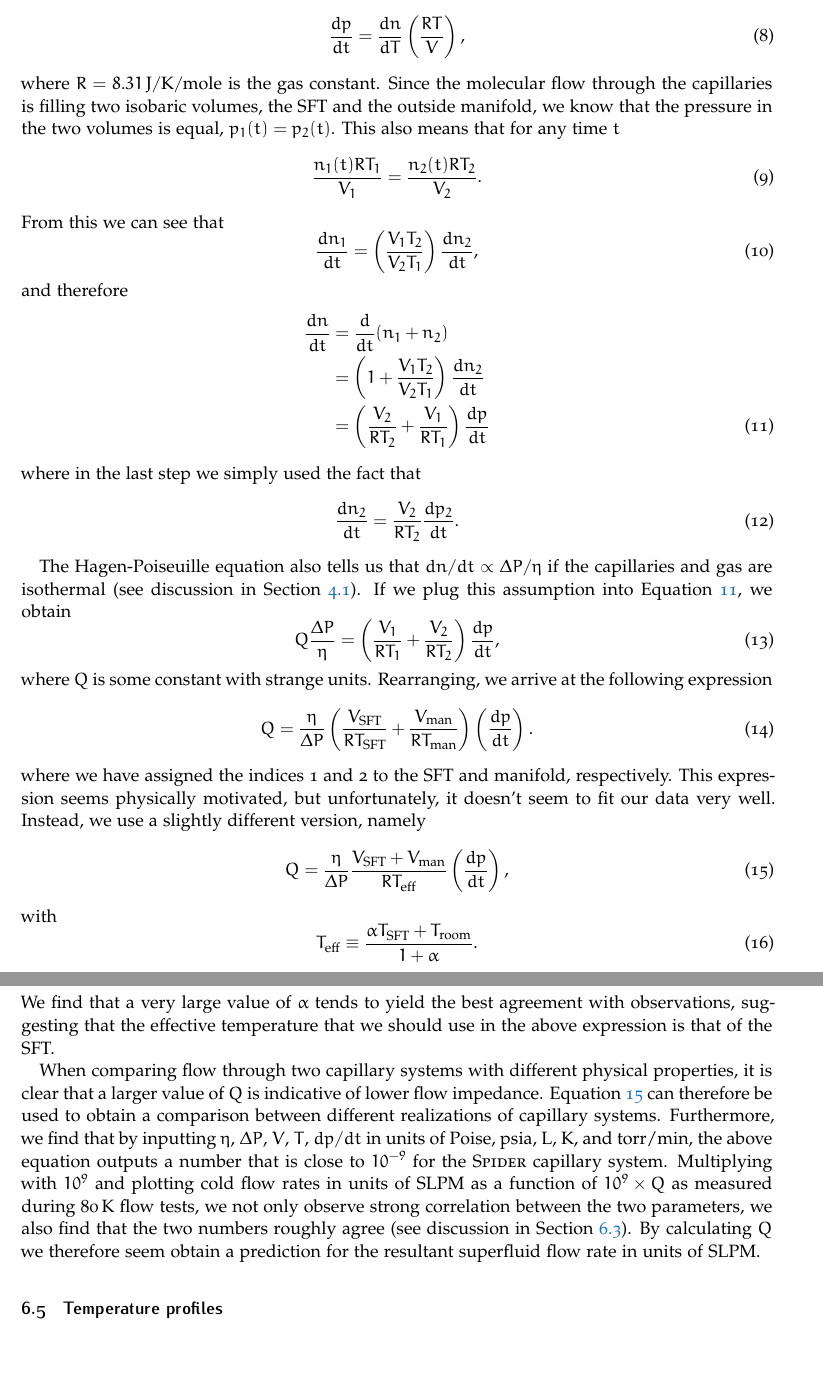
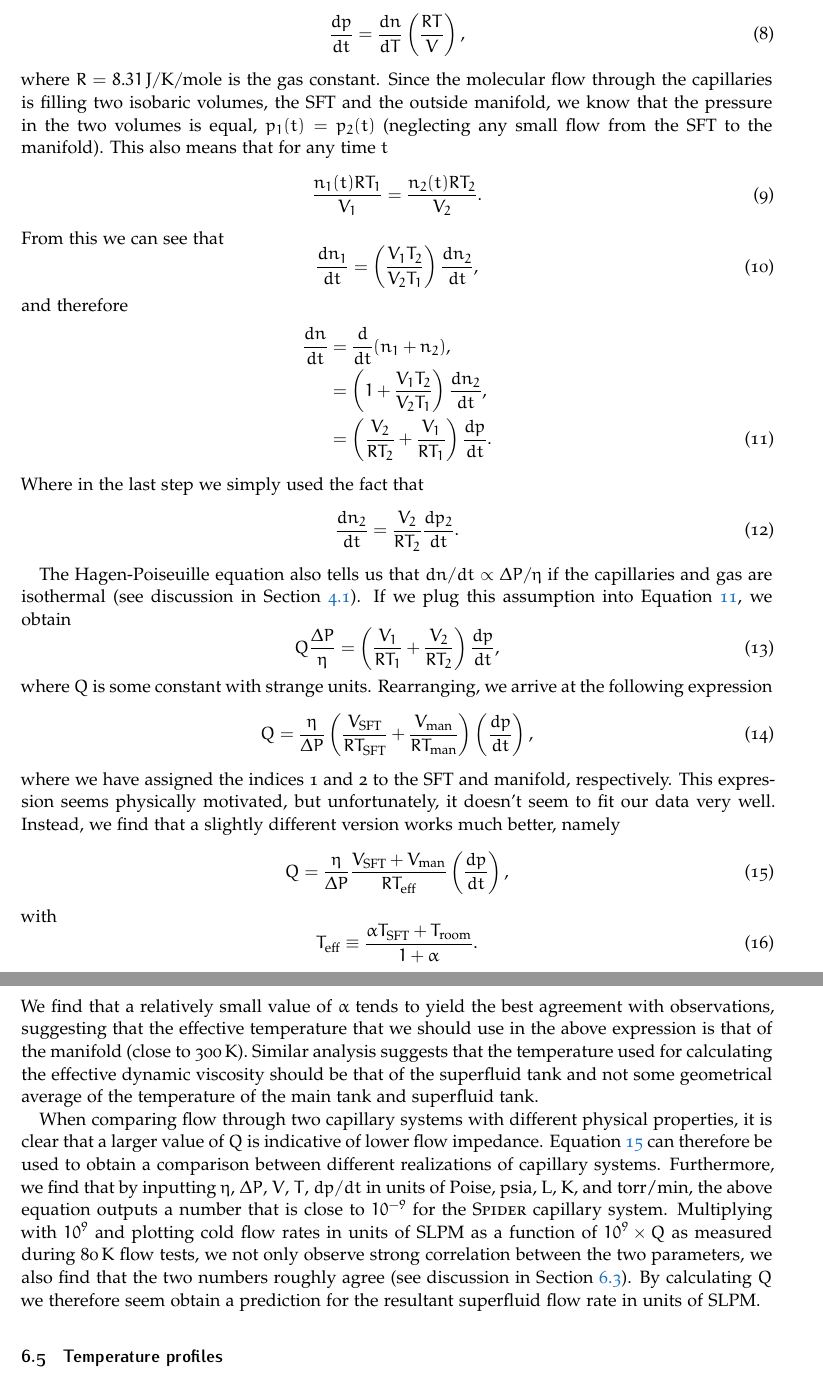
Before and after one commit to jegudmunds/capspec, a LaTeX document (latex/capillary.tex): two parts of pages 12 and 13 of 14, joined at a grey line, cut so that both start at the same text, the shorter picture padded with empty space. Compiled offline with pdfLaTeX.

Commit message:
cleaning up text

```diff
--- a/latex/capillary.tex
+++ b/latex/capillary.tex
@@ -501,7 +502,7 @@ For a fixed volume and temperature, the ideal gas equation tells us that
 \begin{equation}
 \frac{dp}{dt} = \frac{dn}{dT} \left(\frac{RT}{V} \right),
 \end{equation}
-where $R = 8.31\,\mrm{J/K/mole}$ is the gas constant. Since the molecular flow through the capillaries is filling two isobaric volumes, the SFT and the outside manifold, we know that the pressure in the two volumes is equal, $p_1(t)=p_2(t)$. This also means that for any time $t$
+where $R = 8.31\,\mrm{J/K/mole}$ is the gas constant. Since the molecular flow through the capillaries is filling two isobaric volumes, the SFT and the outside manifold, we know that the pressure in the two volumes is equal, $p_1(t)=p_2(t)$ (neglecting any small flow from the SFT to the manifold). This also means that for any time $t$
 \begin{equation}
 \frac{n_1 (t) RT_1}{V_1} = \frac{n_2 (t) RT_2}{V_2}.
 \end{equation}
@@ -511,12 +512,12 @@ From this we can see that
 \end{equation}
 and therefore
 \begin{align}
-\frac{d n}{dt} &= \frac{d}{dt}(n_1+n_2) \nonumber \\
-&= \left( 1 + \frac{V_1T_2}{V_2T_1} \right) \frac{dn_2}{dt} \nonumber \\
-&= \left( \frac{V_2}{RT_2} + \frac{V_1}{RT_1} \right) \frac{dp}{dt}
+\frac{d n}{dt} &= \frac{d}{dt}(n_1+n_2), \nonumber \\
+&= \left( 1 + \frac{V_1T_2}{V_2T_1} \right) \frac{dn_2}{dt}, \nonumber \\
+&= \left( \frac{V_2}{RT_2} + \frac{V_1}{RT_1} \right) \frac{dp}{dt}.
 \label{eq:dndt}
 \end{align}
-where in the last step we simply used the fact that
+Where in the last step we simply used the fact that
 \begin{equation}
 \frac{dn_2}{dt} = \frac{V_2}{RT_2} \frac{dp_2}{dt}.
 \end{equation}
@@ -527,9 +528,9 @@ Q \frac{\Delta P}{\eta} = \left(\frac{V_1}{RT_1} + \frac{V_2}{RT_2} \right) \fra
 \end{equation}
 where $Q$ is some constant with strange units. Rearranging, we arrive at the following expression
 \begin{equation}
-Q = \frac{\eta }{\Delta P} \left( \frac{V_\mrm{SFT}}{RT_\mrm{SFT}}+\frac{V_\mrm{man}}{RT_\mrm{man}} \right) \left( \frac{d p}{d t} \right).
+Q = \frac{\eta }{\Delta P} \left( \frac{V_\mrm{SFT}}{RT_\mrm{SFT}}+\frac{V_\mrm{man}}{RT_\mrm{man}} \right) \left( \frac{d p}{d t} \right),
 \end{equation}
-where we have assigned the indices 1 and 2 to the SFT and manifold, respectively. This expression seems physically motivated, but unfortunately, it doesn't seem to fit our data very well. Instead, we use a slightly different version, namely
+where we have assigned the indices 1 and 2 to the SFT and manifold, respectively. This expression seems physically motivated, but unfortunately, it doesn't seem to fit our data very well. Instead, we find that a slightly different version works much better, namely
 \begin{equation}
 Q = \frac{\eta }{\Delta P}\frac{V_\mrm{SFT}+V_\mrm{man}}{RT_\mrm{eff}} \left( \frac{d p}{d t} \right),
 \label{eq:q}
@@ -538,7 +539,7 @@ with
 \begin{equation}
 T_\mrm{eff} \equiv \frac{\alpha T_\mrm{SFT}+T_\mrm{room}}{1+\alpha}.
 \end{equation}
-We find that a very large value of $\alpha$ tends to yield the best agreement with observations, suggesting that the effective temperature that we should use in the above expression is that of the SFT.
+We find that a relatively small value of $\alpha$ tends to yield the best agreement with observations, suggesting that the effective temperature that we should use in the above expression is that of the manifold (close to 300\,K). Similar analysis suggests that the temperature used for calculating the effective dynamic viscosity should be that of the superfluid tank and not some geometrical average of the temperature of the main tank and superfluid tank.
 
 %, and assumed that there exists a temperature  $T_\mrm{eff}$ such that
 %\begin{equation}
```
Also changed, not shown: latex/img/impedance_vs_cold.png, latex/img/q_vs_cold.png, latex/capillary.tex (11 more changed lines).
